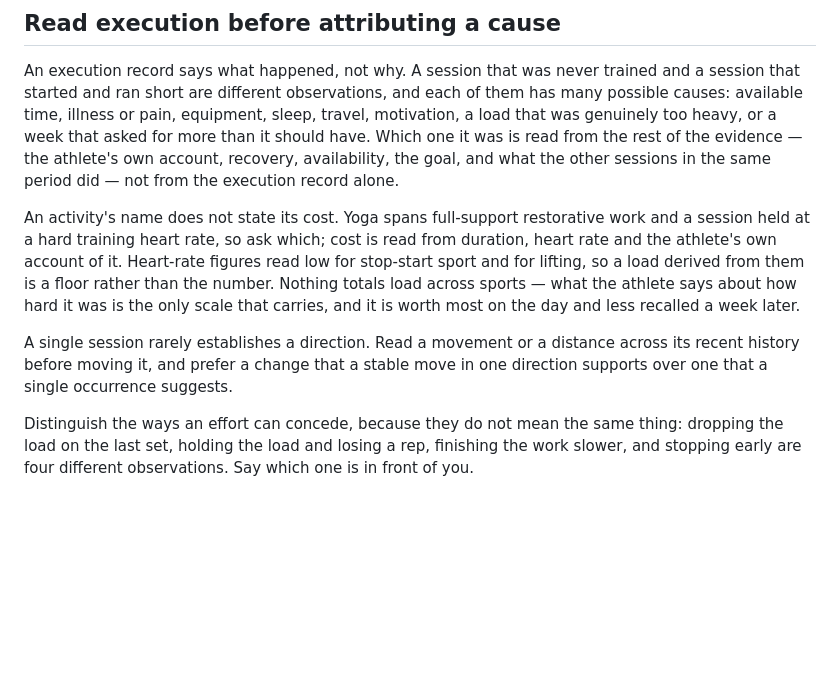
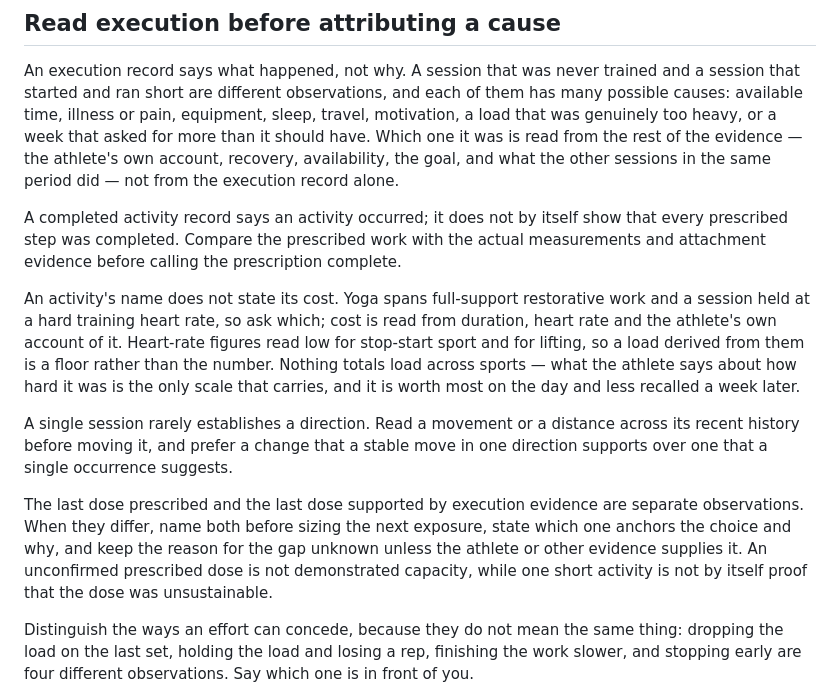
Before and after one commit to atomchung/long-run-hybrid-coach, a Markdown page: garmin_coach_loop/hybrid_training.md, the part around the change. GitHub-like rendering; blank space fills up the shorter version.

Commit message:
Distinguish prescribed dose from execution-supported dose

```diff
--- a/garmin_coach_loop/hybrid_training.md
+++ b/garmin_coach_loop/hybrid_training.md
@@ -89,6 +89,11 @@ more than it should have. Which one it was is read from the rest of the evidence
 the athlete's own account, recovery, availability, the goal, and what the other
 sessions in the same period did — not from the execution record alone.
 
+A completed activity record says an activity occurred; it does not by itself show
+that every prescribed step was completed. Compare the prescribed work with the
+actual measurements and attachment evidence before calling the prescription
+complete.
+
 An activity's name does not state its cost. Yoga spans full-support restorative
 work and a session held at a hard training heart rate, so ask which; cost is read
 from duration, heart rate and the athlete's own account of it. Heart-rate figures
@@ -100,6 +105,13 @@ worth most on the day and less recalled a week later.
 A single session rarely establishes a direction. Read a movement or a distance
 across its recent history before moving it, and prefer a change that a stable move
 in one direction supports over one that a single occurrence suggests.
+
+The last dose prescribed and the last dose supported by execution evidence are
+separate observations. When they differ, name both before sizing the next
+exposure, state which one anchors the choice and why, and keep the reason for the
+gap unknown unless the athlete or other evidence supplies it. An unconfirmed
+prescribed dose is not demonstrated capacity, while one short activity is not by
+itself proof that the dose was unsustainable.
 
 Distinguish the ways an effort can concede, because they do not mean the same
 thing: dropping the load on the last set, holding the load and losing a rep,
```
